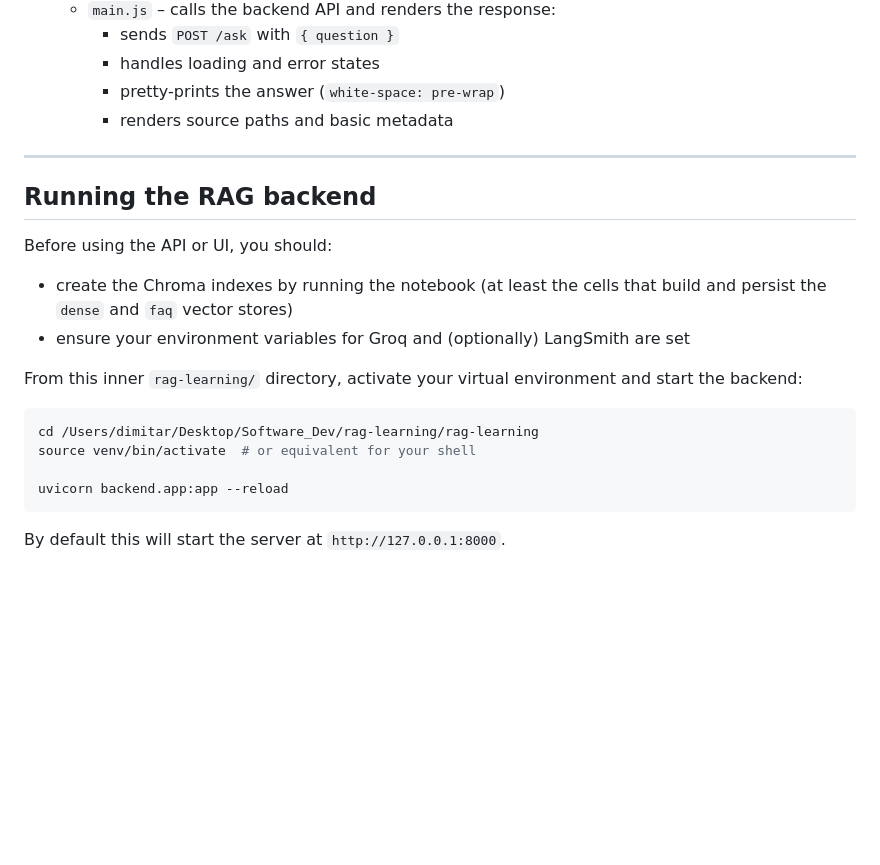
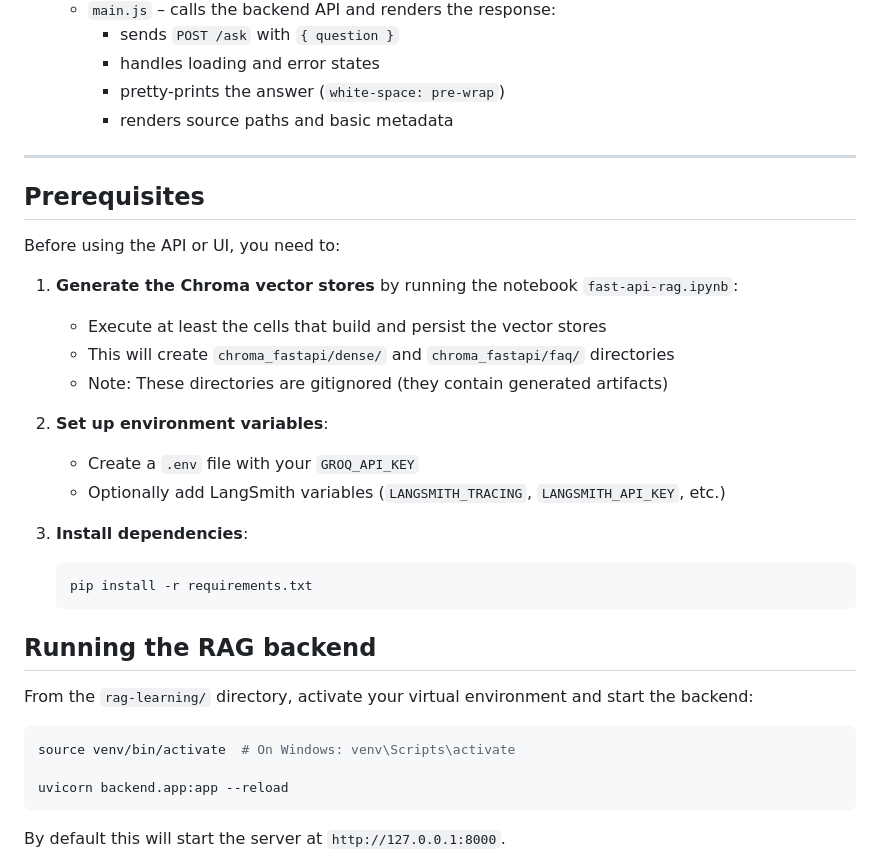
Before and after one commit to ippoboi/rag-learning, a Markdown page: README.md, the part around the change printed below. GitHub-like rendering; blank space fills up the shorter version.

````diff
--- a/README.md
+++ b/README.md
@@ -60,20 +59,32 @@ All of the app-specific code lives inside this `rag-learning/` directory:
 
 ---
 
+## Prerequisites
+
+Before using the API or UI, you need to:
+
+1. **Generate the Chroma vector stores** by running the notebook `fast-api-rag.ipynb`:
+
+   - Execute at least the cells that build and persist the vector stores
+   - This will create `chroma_fastapi/dense/` and `chroma_fastapi/faq/` directories
+   - Note: These directories are gitignored (they contain generated artifacts)
+
+2. **Set up environment variables**:
+
+   - Create a `.env` file with your `GROQ_API_KEY`
+   - Optionally add LangSmith variables (`LANGSMITH_TRACING`, `LANGSMITH_API_KEY`, etc.)
+
+3. **Install dependencies**:
+   ```bash
+   pip install -r requirements.txt
+   ```
+
 ## Running the RAG backend
 
-Before using the API or UI, you should:
-
-- create the Chroma indexes by running the notebook (at least the cells that
-  build and persist the `dense` and `faq` vector stores)
-- ensure your environment variables for Groq and (optionally) LangSmith are set
-
-From this inner `rag-learning/` directory, activate your virtual environment
-and start the backend:
+From the `rag-learning/` directory, activate your virtual environment and start the backend:
 
 ```bash
-cd /Users/dimitar/Desktop/Software_Dev/rag-learning/rag-learning
-source venv/bin/activate  # or equivalent for your shell
+source venv/bin/activate  # On Windows: venv\Scripts\activate
 
 uvicorn backend.app:app --reload
 ```
````
Also changed, not shown: other parts of README.md (+0 -1 lines).
